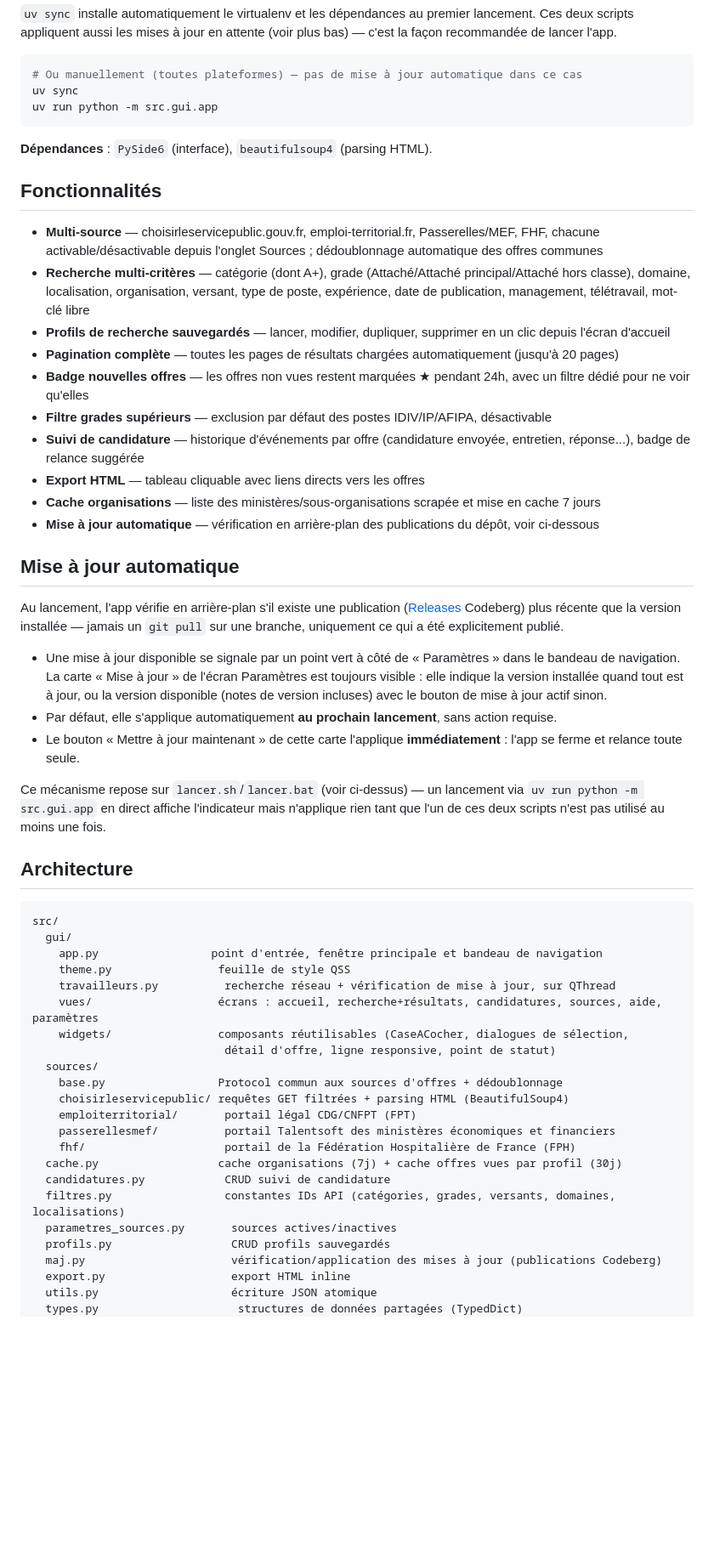
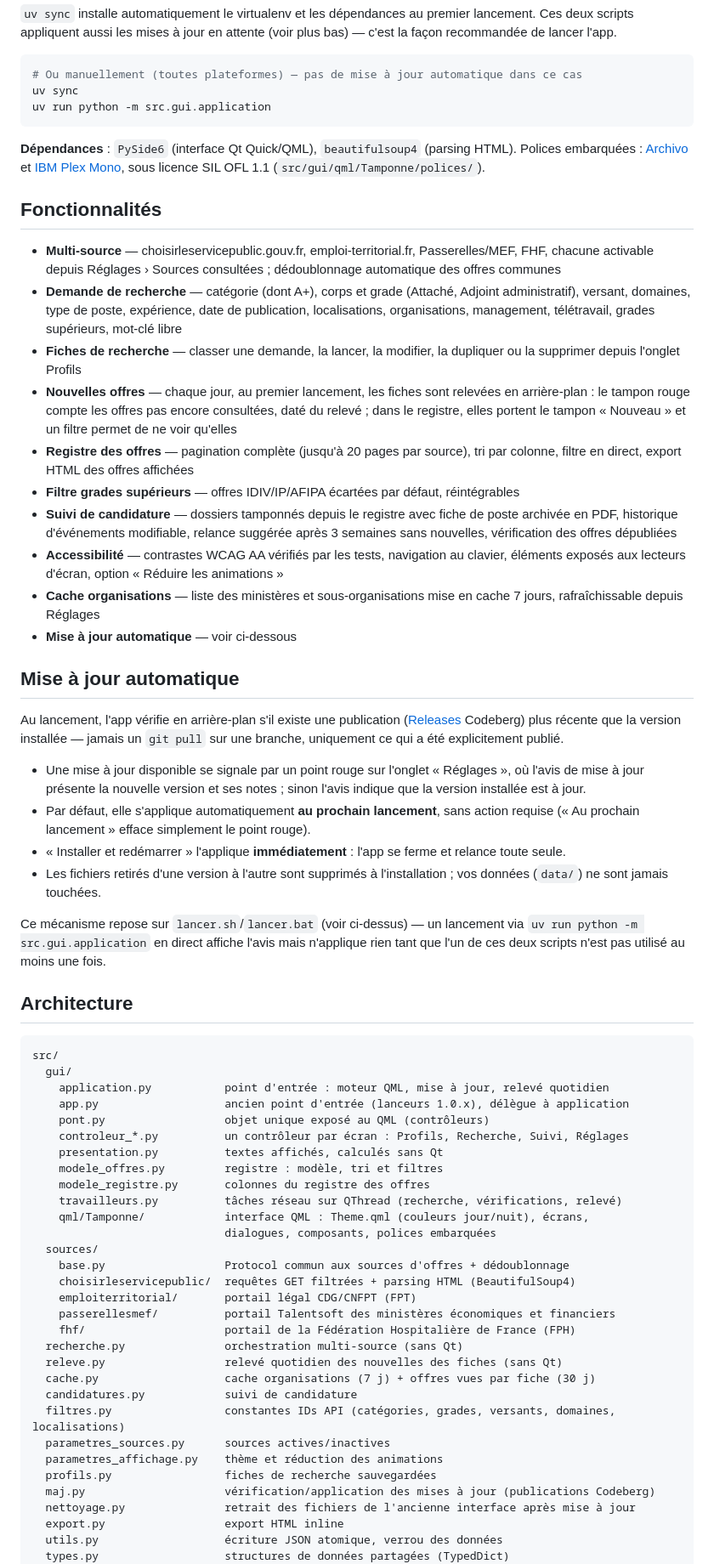
Before and after one commit to Sietch-Tabr/tamponne, a Markdown page: README.md, the part around one of its changes. Shown at 85% size. Drawn GitHub-style; blank space fills up the shorter version.

````diff
--- a/README.md
+++ b/README.md
@@ -47,58 +51,67 @@ Dans le dossier obtenu :
 ```bash
 # Ou manuellement (toutes plateformes) — pas de mise à jour automatique dans ce cas
 uv sync
-uv run python -m src.gui.app
+uv run python -m src.gui.application
 ```
 
-**Dépendances** : `PySide6` (interface), `beautifulsoup4` (parsing HTML).
+**Dépendances** : `PySide6` (interface Qt Quick/QML), `beautifulsoup4` (parsing HTML). Polices embarquées : [Archivo](https://fonts.google.com/specimen/Archivo) et [IBM Plex Mono](https://github.com/IBM/plex), sous licence SIL OFL 1.1 (`src/gui/qml/Tamponne/polices/`).
 
 ## Fonctionnalités
 
-- **Multi-source** — choisirleservicepublic.gouv.fr, emploi-territorial.fr, Passerelles/MEF, FHF, chacune activable/désactivable depuis l'onglet Sources ; dédoublonnage automatique des offres communes
-- **Recherche multi-critères** — catégorie (dont A+), grade (Attaché/Attaché principal/Attaché hors classe), domaine, localisation, organisation, versant, type de poste, expérience, date de publication, management, télétravail, mot-clé libre
-- **Profils de recherche sauvegardés** — lancer, modifier, dupliquer, supprimer en un clic depuis l'écran d'accueil
-- **Pagination complète** — toutes les pages de résultats chargées automatiquement (jusqu'à 20 pages)
-- **Badge nouvelles offres** — les offres non vues restent marquées ★ pendant 24h, avec un filtre dédié pour ne voir qu'elles
-- **Filtre grades supérieurs** — exclusion par défaut des postes IDIV/IP/AFIPA, désactivable
-- **Suivi de candidature** — historique d'événements par offre (candidature envoyée, entretien, réponse...), badge de relance suggérée
-- **Export HTML** — tableau cliquable avec liens directs vers les offres
-- **Cache organisations** — liste des ministères/sous-organisations scrapée et mise en cache 7 jours
-- **Mise à jour automatique** — vérification en arrière-plan des publications du dépôt, voir ci-dessous
+- **Multi-source** — choisirleservicepublic.gouv.fr, emploi-territorial.fr, Passerelles/MEF, FHF, chacune activable depuis Réglages › Sources consultées ; dédoublonnage automatique des offres communes
+- **Demande de recherche** — catégorie (dont A+), corps et grade (Attaché, Adjoint administratif), versant, domaines, type de poste, expérience, date de publication, localisations, organisations, management, télétravail, grades supérieurs, mot-clé libre
+- **Fiches de recherche** — classer une demande, la lancer, la modifier, la dupliquer ou la supprimer depuis l'onglet Profils
+- **Nouvelles offres** — chaque jour, au premier lancement, les fiches sont relevées en arrière-plan : le tampon rouge compte les offres pas encore consultées, daté du relevé ; dans le registre, elles portent le tampon « Nouveau » et un filtre permet de ne voir qu'elles
+- **Registre des offres** — pagination complète (jusqu'à 20 pages par source), tri par colonne, filtre en direct, export HTML des offres affichées
+- **Filtre grades supérieurs** — offres IDIV/IP/AFIPA écartées par défaut, réintégrables
+- **Suivi de candidature** — dossiers tamponnés depuis le registre avec fiche de poste archivée en PDF, historique d'événements modifiable, relance suggérée après 3 semaines sans nouvelles, vérification des offres dépubliées
+- **Accessibilité** — contrastes WCAG AA vérifiés par les tests, navigation au clavier, éléments exposés aux lecteurs d'écran, option « Réduire les animations »
+- **Cache organisations** — liste des ministères et sous-organisations mise en cache 7 jours, rafraîchissable depuis Réglages
+- **Mise à jour automatique** — voir ci-dessous
 
 ## Mise à jour automatique
 
 Au lancement, l'app vérifie en arrière-plan s'il existe une publication ([Releases](https://codeberg.org/Kwaite/tamponne/releases) Codeberg) plus récente que la version installée — jamais un `git pull` sur une branche, uniquement ce qui a été explicitement publié.
 
-- Une mise à jour disponible se signale par un point vert à côté de « Paramètres » dans le bandeau de navigation. La carte « Mise à jour » de l'écran Paramètres est toujours visible : elle indique la version installée quand tout est à jour, ou la version disponible (notes de version incluses) avec le bouton de mise à jour actif sinon.
-- Par défaut, elle s'applique automatiquement **au prochain lancement**, sans action requise.
-- Le bouton « Mettre à jour maintenant » de cette carte l'applique **immédiatement** : l'app se ferme et relance toute seule.
+- Une mise à jour disponible se signale par un point rouge sur l'onglet « Réglages », où l'avis de mise à jour présente la nouvelle version et ses notes ; sinon l'avis indique que la version installée est à jour.
+- Par défaut, elle s'applique automatiquement **au prochain lancement**, sans action requise (« Au prochain lancement » efface simplement le point rouge).
+- « Installer et redémarrer » l'applique **immédiatement** : l'app se ferme et relance toute seule.
+- Les fichiers retirés d'une version à l'autre sont supprimés à l'installation ; vos données (`data/`) ne sont jamais touchées.
 
-Ce mécanisme repose sur `lancer.sh`/`lancer.bat` (voir ci-dessus) — un lancement via `uv run python -m src.gui.app` en direct affiche l'indicateur mais n'applique rien tant que l'un de ces deux scripts n'est pas utilisé au moins une fois.
+Ce mécanisme repose sur `lancer.sh`/`lancer.bat` (voir ci-dessus) — un lancement via `uv run python -m src.gui.application` en direct affiche l'avis mais n'applique rien tant que l'un de ces deux scripts n'est pas utilisé au moins une fois.
 
 ## Architecture
 
 ```
 src/
   gui/
-    app.py                 point d'entrée, fenêtre principale et bandeau de navigation
-    theme.py                feuille de style QSS
-    travailleurs.py          recherche réseau + vérification de mise à jour, sur QThread
-    vues/                   écrans : accueil, recherche+résultats, candidatures, sources, aide, paramètres
-    widgets/                composants réutilisables (CaseACocher, dialogues de sélection,
-                             détail d'offre, ligne responsive, point de statut)
+    application.py           point d'entrée : moteur QML, mise à jour, relevé quotidien
+    app.py                   ancien point d'entrée (lanceurs 1.0.x), délègue à application
+    pont.py                  objet unique exposé au QML (contrôleurs)
+    controleur_*.py          un contrôleur par écran : Profils, Recherche, Suivi, Réglages
+    presentation.py          textes affichés, calculés sans Qt
+    modele_offres.py         registre : modèle, tri et filtres
+    modele_registre.py       colonnes du registre des offres
+    travailleurs.py          tâches réseau sur QThread (recherche, vérifications, relevé)
+    qml/Tamponne/            interface QML : Theme.qml (couleurs jour/nuit), écrans,
+                             dialogues, composants, polices embarquées
   sources/
-    base.py                 Protocol commun aux sources d'offres + dédoublonnage
-    choisirleservicepublic/ requêtes GET filtrées + parsing HTML (BeautifulSoup4)
+    base.py                  Protocol commun aux sources d'offres + dédoublonnage
+    choisirleservicepublic/  requêtes GET filtrées + parsing HTML (BeautifulSoup4)
     emploiterritorial/       portail légal CDG/CNFPT (FPT)
     passerellesmef/          portail Talentsoft des ministères économiques et financiers
     fhf/                     portail de la Fédération Hospitalière de France (FPH)
-  cache.py                  cache organisations (7j) + cache offres vues par profil (30j)
-  candidatures.py            CRUD suivi de candidature
+  recherche.py               orchestration multi-source (sans Qt)
+  releve.py                  relevé quotidien des nouvelles des fiches (sans Qt)
+  cache.py                   cache organisations (7 j) + offres vues par fiche (30 j)
+  candidatures.py            suivi de candidature
   filtres.py                 constantes IDs API (catégories, grades, versants, domaines, localisations)
-  parametres_sources.py       sources actives/inactives
-  profils.py                  CRUD profils sauvegardés
-  maj.py                      vérification/application des mises à jour (publications Codeberg)
-  export.py                   export HTML inline
-  utils.py                    écriture JSON atomique
-  types.py                     structures de données partagées (TypedDict)
+  parametres_sources.py      sources actives/inactives
+  parametres_affichage.py    thème et réduction des animations
+  profils.py                 fiches de recherche sauvegardées
+  maj.py                     vérification/application des mises à jour (publications Codeberg)
+  nettoyage.py               retrait des fichiers de l'ancienne interface après mise à jour
+  export.py                  export HTML inline
+  utils.py                   écriture JSON atomique, verrou des données
+  types.py                   structures de données partagées (TypedDict)
 data/
````
Also changed, not shown: other parts of README.md (+38 -26 lines), docs/captures/profils-nuit.jpg (added), docs/captures/recherche-jour.jpg (added), docs/captures/suivi-nuit.jpg (added), 5 other files.
